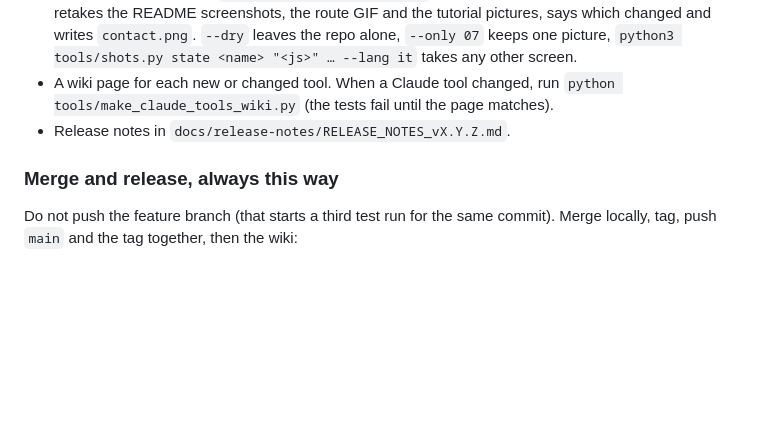
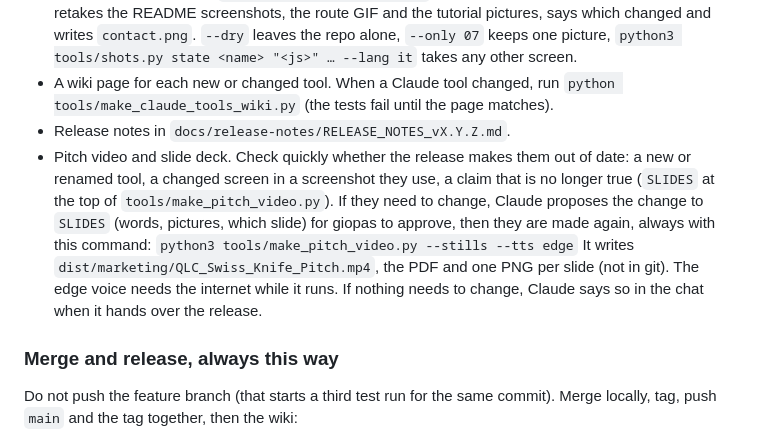
Before and after one commit to giopas/qlc-plus-swiss-knife-tool-script, a Markdown page: WORKPLAN.md, the part around one of its changes. Rendered like a GitHub page; blank space fills up the shorter version.

Commit message:
docs: WORKPLAN — check the pitch video and deck at every release
Co-Authored-By: Claude Opus 5.5 <noreply@anthropic.com>

```diff
--- a/WORKPLAN.md
+++ b/WORKPLAN.md
@@ -591,6 +591,9 @@ Run `python3 tools/ground_truth.py` before trusting this file or any note. It sa
 - Retake the pictures with `python3 tools/shots.py all` (quit Swiss Knife first; it needs port 5731). It retakes the README screenshots, the route GIF and the tutorial pictures, says which changed and writes `contact.png`. `--dry` leaves the repo alone, `--only 07` keeps one picture, `python3 tools/shots.py state <name> "<js>" … --lang it` takes any other screen.
 - A wiki page for each new or changed tool. When a Claude tool changed, run `python tools/make_claude_tools_wiki.py` (the tests fail until the page matches).
 - Release notes in `docs/release-notes/RELEASE_NOTES_vX.Y.Z.md`.
+- Pitch video and slide deck. Check quickly whether the release makes them out of date: a new or renamed tool, a changed screen in a screenshot they use, a claim that is no longer true (`SLIDES` at the top of `tools/make_pitch_video.py`). If they need to change, Claude proposes the change to `SLIDES` (words, pictures, which slide) for giopas to approve, then they are made again, always with this command:
+  `python3 tools/make_pitch_video.py --stills --tts edge`
+  It writes `dist/marketing/QLC_Swiss_Knife_Pitch.mp4`, the PDF and one PNG per slide (not in git). The edge voice needs the internet while it runs. If nothing needs to change, Claude says so in the chat when it hands over the release.
 
 ### Merge and release, always this way
 
```
Also changed, not shown: other parts of WORKPLAN.md (+1 -1 lines).
